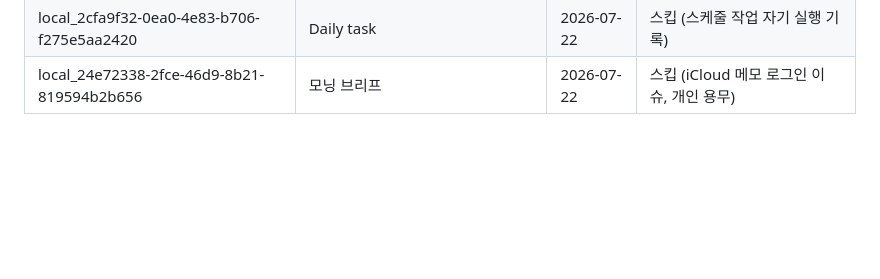
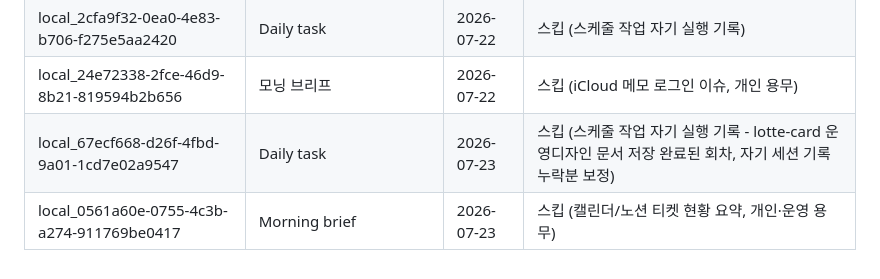
Before and after one commit to Juun971209/second-brain, a Markdown page: logs/.chat-sync-state.md, the part around the change. Drawn GitHub-style; blank space fills up the shorter version.

Commit message:
daily-task: chat-sync-state 갱신 (2026-07-23, 신규 저장 콘텐츠 없음)

```diff
--- a/logs/.chat-sync-state.md
+++ b/logs/.chat-sync-state.md
@@ -29,3 +29,5 @@
 | local_73d2f4fd-0119-4d3e-a01d-95bb927e1030 | Daily task | 2026-07-21 | 스킵 (스케줄 작업 자기 실행 기록) |
 | local_2cfa9f32-0ea0-4e83-b706-f275e5aa2420 | Daily task | 2026-07-22 | 스킵 (스케줄 작업 자기 실행 기록) |
 | local_24e72338-2fce-46d9-8b21-819594b2b656 | 모닝 브리프 | 2026-07-22 | 스킵 (iCloud 메모 로그인 이슈, 개인 용무) |
+| local_67ecf668-d26f-4fbd-9a01-1cd7e02a9547 | Daily task | 2026-07-23 | 스킵 (스케줄 작업 자기 실행 기록 - lotte-card 운영디자인 문서 저장 완료된 회차, 자기 세션 기록 누락분 보정) |
+| local_0561a60e-0755-4c3b-a274-911769be0417 | Morning brief | 2026-07-23 | 스킵 (캘린더/노션 티켓 현황 요약, 개인·운영 용무) |
```
